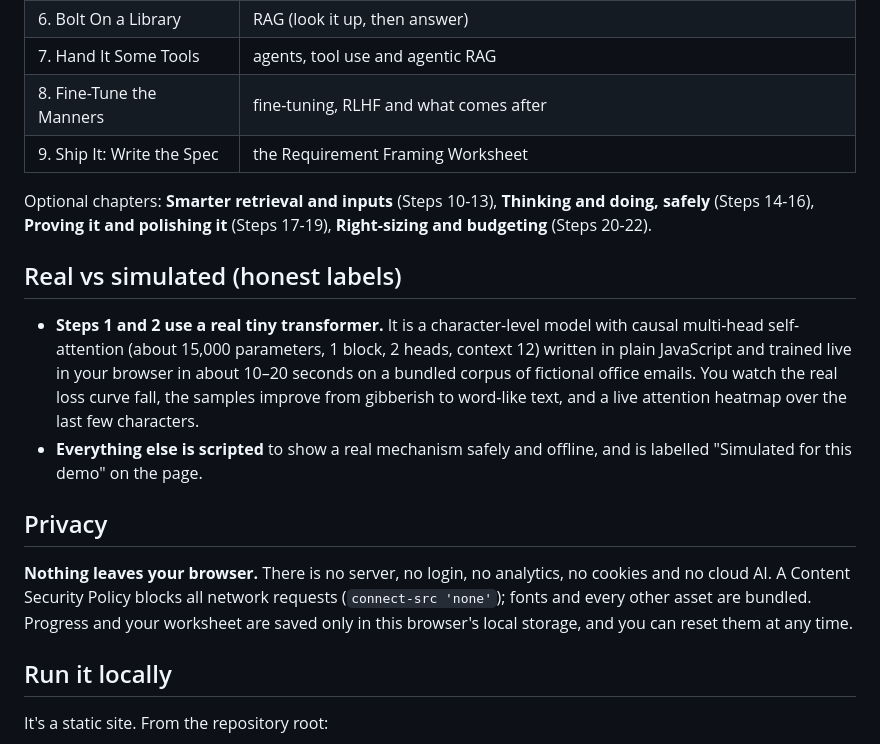
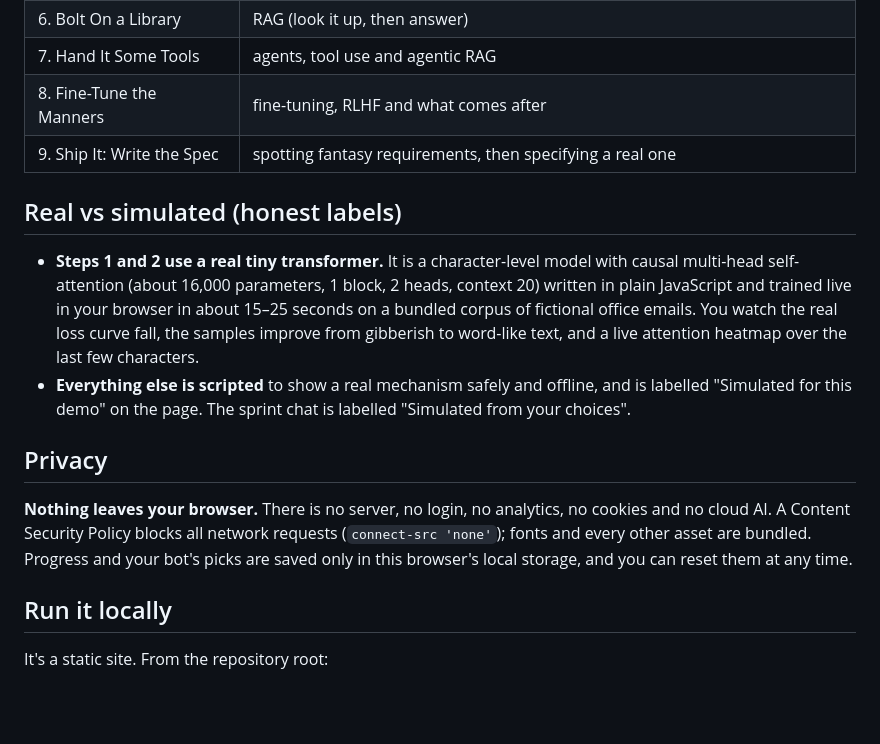
Before and after one commit to venky3007/build-your-own-gpt, a Markdown page: README.md, the part around one of its changes. Rendered like a GitHub page; blank space fills up the shorter version.

```diff
--- a/README.md
+++ b/README.md
@@ -29,18 +27,16 @@ As you go, a **peel-the-layers diagram** starts fully assembled (just the chat b
 | 6. Bolt On a Library | RAG (look it up, then answer) |
 | 7. Hand It Some Tools | agents, tool use and agentic RAG |
 | 8. Fine-Tune the Manners | fine-tuning, RLHF and what comes after |
-| 9. Ship It: Write the Spec | the Requirement Framing Worksheet |
-
-Optional chapters: **Smarter retrieval and inputs** (Steps 10-13), **Thinking and doing, safely** (Steps 14-16), **Proving it and polishing it** (Steps 17-19), **Right-sizing and budgeting** (Steps 20-22).
+| 9. Ship It: Write the Spec | spotting fantasy requirements, then specifying a real one |
 
 ## Real vs simulated (honest labels)
 
-- **Steps 1 and 2 use a real tiny transformer.** It is a character-level model with causal multi-head self-attention (about 15,000 parameters, 1 block, 2 heads, context 12) written in plain JavaScript and trained live in your browser in about 10–20 seconds on a bundled corpus of fictional office emails. You watch the real loss curve fall, the samples improve from gibberish to word-like text, and a live attention heatmap over the last few characters.
-- **Everything else is scripted** to show a real mechanism safely and offline, and is labelled "Simulated for this demo" on the page.
+- **Steps 1 and 2 use a real tiny transformer.** It is a character-level model with causal multi-head self-attention (about 16,000 parameters, 1 block, 2 heads, context 20) written in plain JavaScript and trained live in your browser in about 15–25 seconds on a bundled corpus of fictional office emails. You watch the real loss curve fall, the samples improve from gibberish to word-like text, and a live attention heatmap over the last few characters.
+- **Everything else is scripted** to show a real mechanism safely and offline, and is labelled "Simulated for this demo" on the page. The sprint chat is labelled "Simulated from your choices".
 
 ## Privacy
 
-**Nothing leaves your browser.** There is no server, no login, no analytics, no cookies and no cloud AI. A Content Security Policy blocks all network requests (`connect-src 'none'`); fonts and every other asset are bundled. Progress and your worksheet are saved only in this browser's local storage, and you can reset them at any time.
+**Nothing leaves your browser.** There is no server, no login, no analytics, no cookies and no cloud AI. A Content Security Policy blocks all network requests (`connect-src 'none'`); fonts and every other asset are bundled. Progress and your bot's picks are saved only in this browser's local storage, and you can reset them at any time.
 
 ## Run it locally
 
```
Also changed, not shown: other parts of README.md (+6 -8 lines), docs/screenshot-chat.png (added), docs/screenshot.png, 12 other files.
